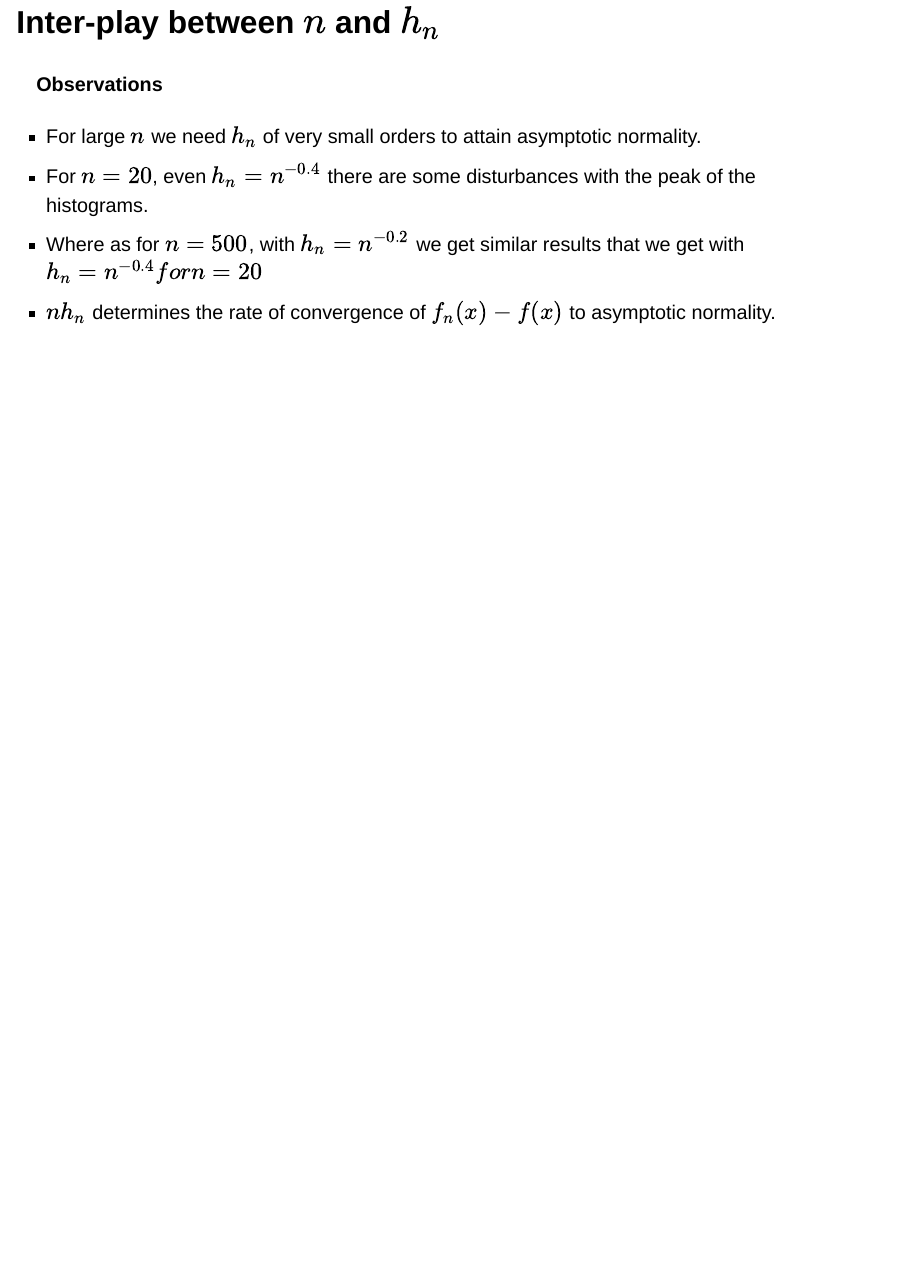
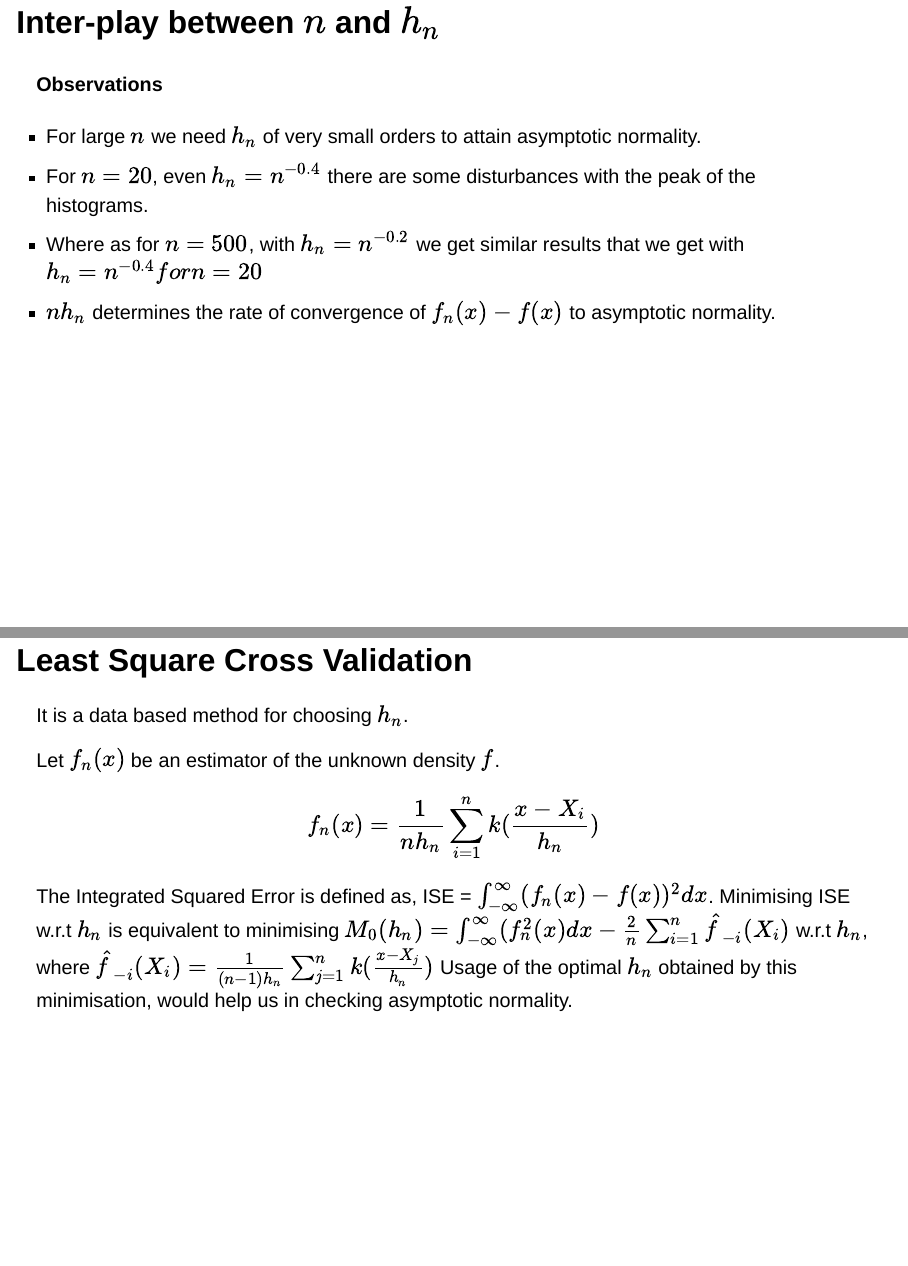
Before and after one commit to kpol01/Density-Estimation-24, a Quarto document (density_estimation.qmd): page 64 of 64 before the commit and pages 63 and 64 of 64 after it, the two joined at a grey line. Rendered offline with R 4.5, knitr and Pandoc in place of Quarto, with nearby package versions; drawn as Slidy slides in place of the format the file asks for; some code elsewhere in the file could not run offline.

Commit message:
density_estimation.qmd

```diff
--- a/density_estimation.qmd
+++ b/density_estimation.qmd
@@ -780,9 +775,19 @@ grid.arrange(grobs = list(p1, p2, p3), ncol = 1)
 
 #### Observations
 
-:::incremental
-- For large $n$ we need $h_n$ of very small orders to attain asymptotic normality.
-- For $n = 20$, even $h_n = n ^{-0.4}$ there are some disturbances with the peak of the histograms.
-- Where as for $n = 500$, with $h_n = n ^ {-0.2}$ we get similar results that we get with $h_n = n ^ {-0.4} for n = 20$
-- $nh_n$ determines the rate of convergence of $f_n(x) - f(x)$ to asymptotic normality.
+::: incremental
+-   For large $n$ we need $h_n$ of very small orders to attain asymptotic normality.
+-   For $n = 20$, even $h_n = n ^{-0.4}$ there are some disturbances with the peak of the histograms.
+-   Where as for $n = 500$, with $h_n = n ^ {-0.2}$ we get similar results that we get with $h_n = n ^ {-0.4} for n = 20$
+-   $nh_n$ determines the rate of convergence of $f_n(x) - f(x)$ to asymptotic normality.
 :::
+
+# Least Square Cross Validation
+
+It is a data based method for choosing $h_n$.
+
+Let $f_{n}(x)$ be an estimator of the unknown density $f$.
+$$f_n(x) = \frac{1}{nh_n} \sum_{i=1}^n k(\frac{x-X_i}{h_n})$$
+The Integrated Squared Error is defined as, ISE = $\int_{-\infty}^{\infty}(f_n(x)-f(x))^2 dx$.
+Minimising ISE w.r.t $h_n$ is equivalent to minimising $M_0(h_n)=\int_{-\infty}^{\infty}(f_n^2(x)dx-\frac{2}{n}\sum_{i=1}^{n}\hat{f}_{-i}(X_i)$ w.r.t $h_n$, where $\hat{f}_{-i}(X_i)= \frac{1}{(n-1)h_n}\sum_{j=1}^{n}k(\frac{x-X_j}{h_n})$
+Usage of the optimal $h_n$ obtained by this minimisation, would help us in checking asymptotic normality.
```
Also changed, not shown: density_estimation.qmd (23 more changed lines).
